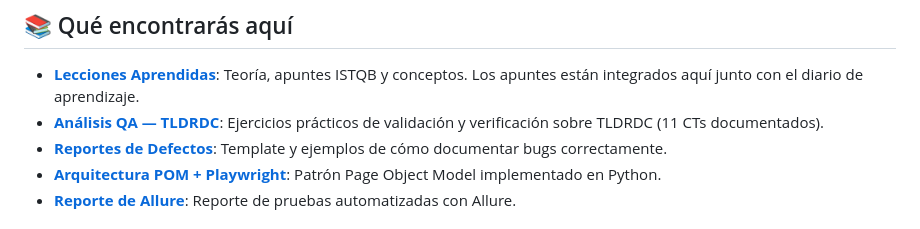
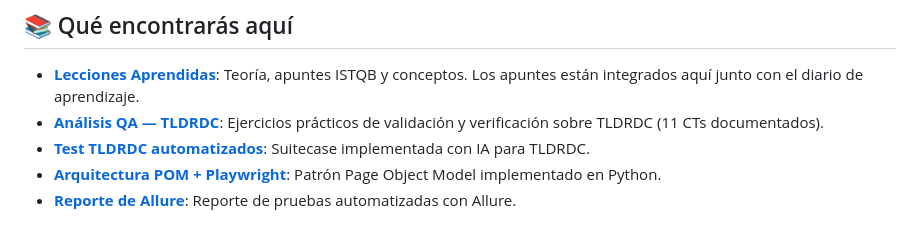
Before and after one commit to BerserkXIII/QA-Automation, a Markdown page: README.md, the part around the change. Drawn GitHub-style.

```diff
--- a/README.md
+++ b/README.md
@@ -13,7 +13,7 @@ No soy Senior, ni siquiera Junior, pero estoy aprendiendo. Este código es evide
 ## 📚 Qué encontrarás aquí
 - **[Lecciones Aprendidas](./documentos/LECCIONES_APRENDIDAS.md)**: Teoría, apuntes ISTQB y conceptos. Los apuntes están integrados aquí junto con el diario de aprendizaje.
 - **[Análisis QA — TLDRDC](./tests/01-Manual/Analisis_QA_TLDRDC.md)**: Ejercicios prácticos de validación y verificación sobre TLDRDC (11 CTs documentados).
-- **[Reportes de Defectos](./tests/03-Reportes/template_defecto.md)**: Template y ejemplos de cómo documentar bugs correctamente.
+- **[Test TLDRDC automatizados](./tests/02-Automatizados/TLDRDC)**: Suitecase implementada con IA para TLDRDC.
 - **[Arquitectura POM + Playwright](./documentos/ARQUITECTURA_POM_PLAYWRIGHT.md)**: Patrón Page Object Model implementado en Python.
 - **[Reporte de Allure](https://berserkxiii.github.io/QA-Automation/)**: Reporte de pruebas automatizadas con Allure.
 
```
Also changed, not shown: README_EN.md (+1 -1 lines).
